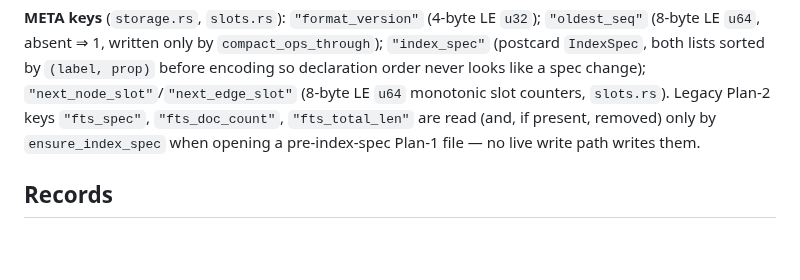
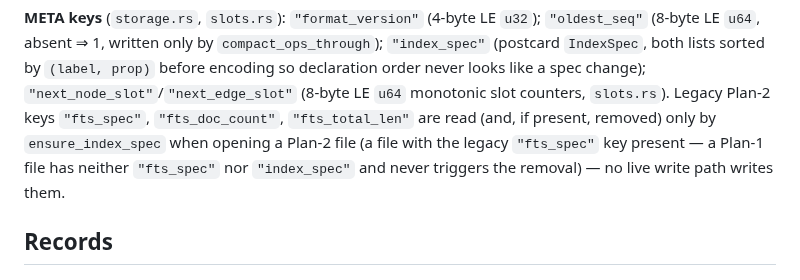
Before and after one commit to TopoDB/TopoDB, a Markdown page: FORMAT.md, the part around the change. Rendered like a GitHub page; blank space fills up the shorter version.

Commit message:
docs(format): legacy META key removal is Plan-2-gated, not Plan-1
Co-Authored-By: Claude Fable 5 <noreply@anthropic.com>

```diff
--- a/FORMAT.md
+++ b/FORMAT.md
@@ -191,8 +191,10 @@ sorted by `(label, prop)` before encoding so declaration order never looks
 like a spec change); `"next_node_slot"`/`"next_edge_slot"` (8-byte LE `u64`
 monotonic slot counters, `slots.rs`). Legacy Plan-2 keys `"fts_spec"`,
 `"fts_doc_count"`, `"fts_total_len"` are read (and, if present, removed) only
-by `ensure_index_spec` when opening a pre-index-spec Plan-1 file — no live
-write path writes them.
+by `ensure_index_spec` when opening a Plan-2 file (a file with the legacy
+`"fts_spec"` key present — a Plan-1 file has neither `"fts_spec"` nor
+`"index_spec"` and never triggers the removal) — no live write path writes
+them.
 
 ## Records
 
```
